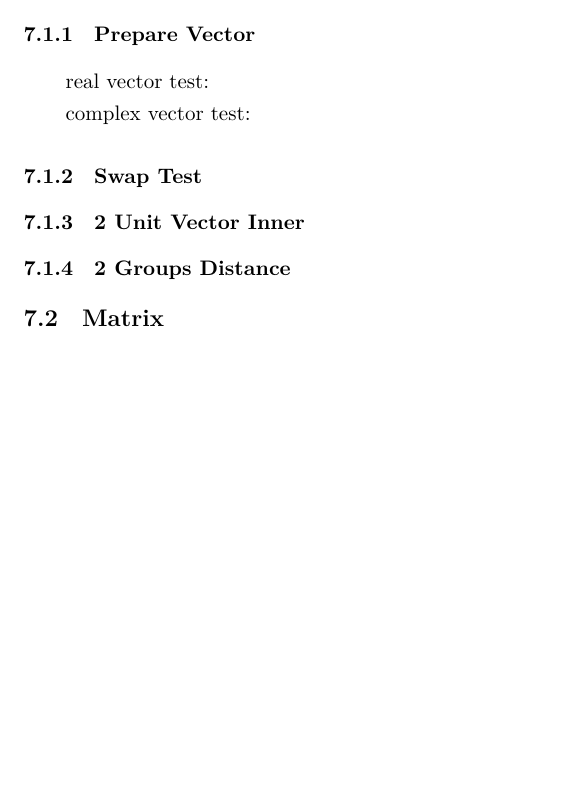
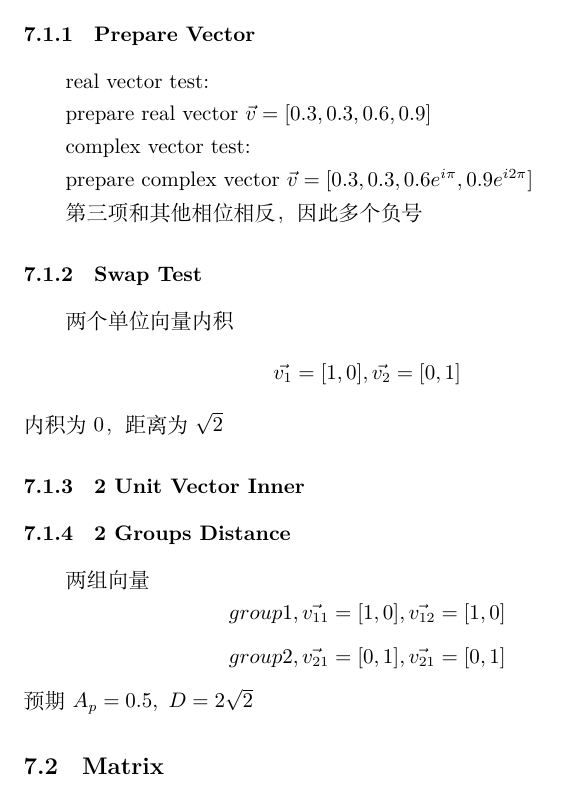
Before and after one commit to xpclove/qblas, a LaTeX document (doc/tex/qblas.tex): part of page 7 of 8, cut so that both start at the same text, the shorter picture padded with empty space. Compiled offline with XeLaTeX.

Commit message:
test vector

```diff
--- a/doc/tex/qblas.tex
+++ b/doc/tex/qblas.tex
@@ -152,10 +152,24 @@ QPE 相位数据格式
 \subsubsection{Prepare Vector}
 real vector test:
 
+	prepare real vector  $ \vec{v} = [ 0.3, 0.3, 0.6, 0.9] $
+
 complex vector test:
+
+	prepare complex vector  $ \vec{v} = [ 0.3, 0.3, 0.6e^{i\pi}, 0.9e^{i2\pi}] $
+
+	第三项和其他相位相反，因此多个负号
+
 \subsubsection{Swap Test}
+	两个单位向量内积
+	$$\vec{v_1} = [1,0], \vec{v_2} = [0,1] $$
+	内积为0，距离为$\sqrt{2}$
 \subsubsection{2 Unit Vector Inner}
 \subsubsection{2 Groups Distance}
+	两组向量
+	$$ group 1 , \vec{v_{11}} =[1,0], \vec{v_{12}} =[1,0] $$
+	$$ group 2 , \vec{v_{21}} =[0,1], \vec{v_{21}} =[0,1] $$
+	预期 $ A_p = 0.5, \ D = 2\sqrt{2} $
 \subsection{Matrix}
 \subsubsection{QPE}
 	$$ \ket{u} = \ket{0}, \  A=\sigma_z, \ t= -1 $$
```
